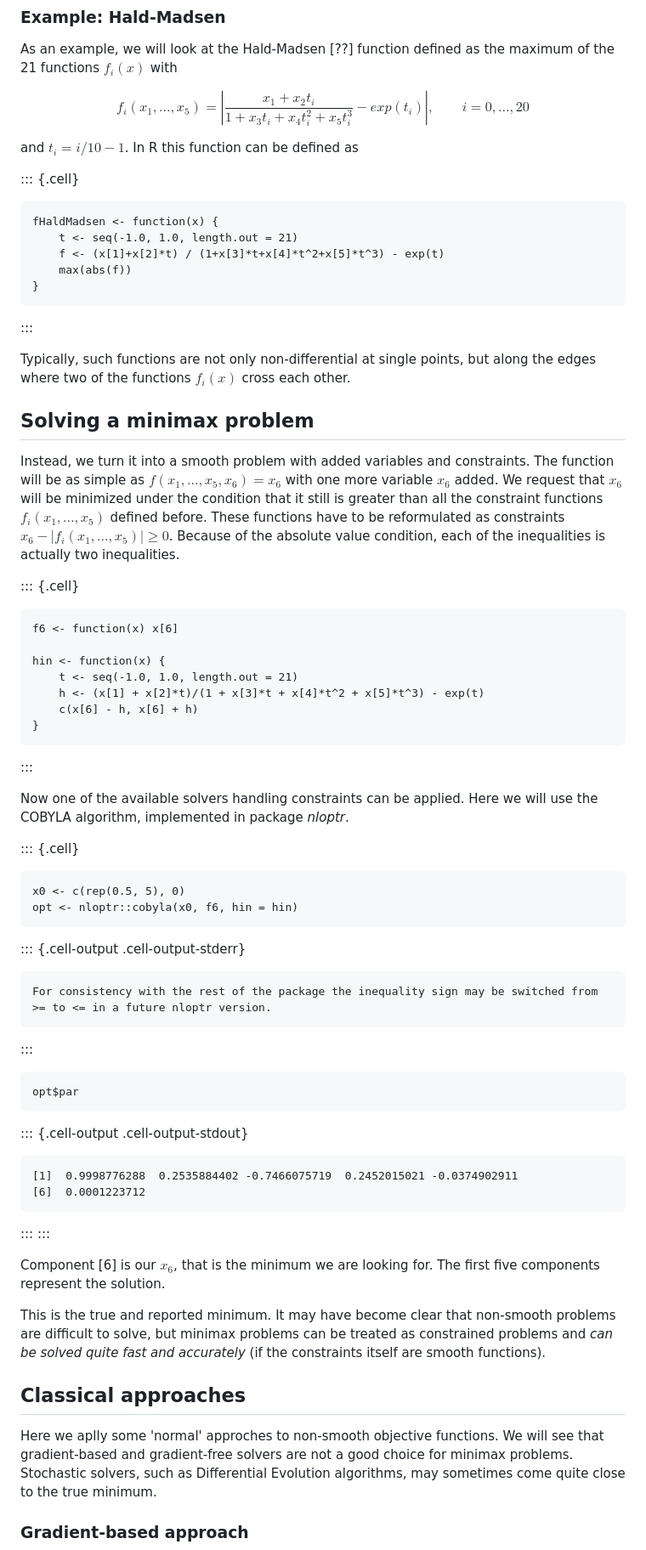
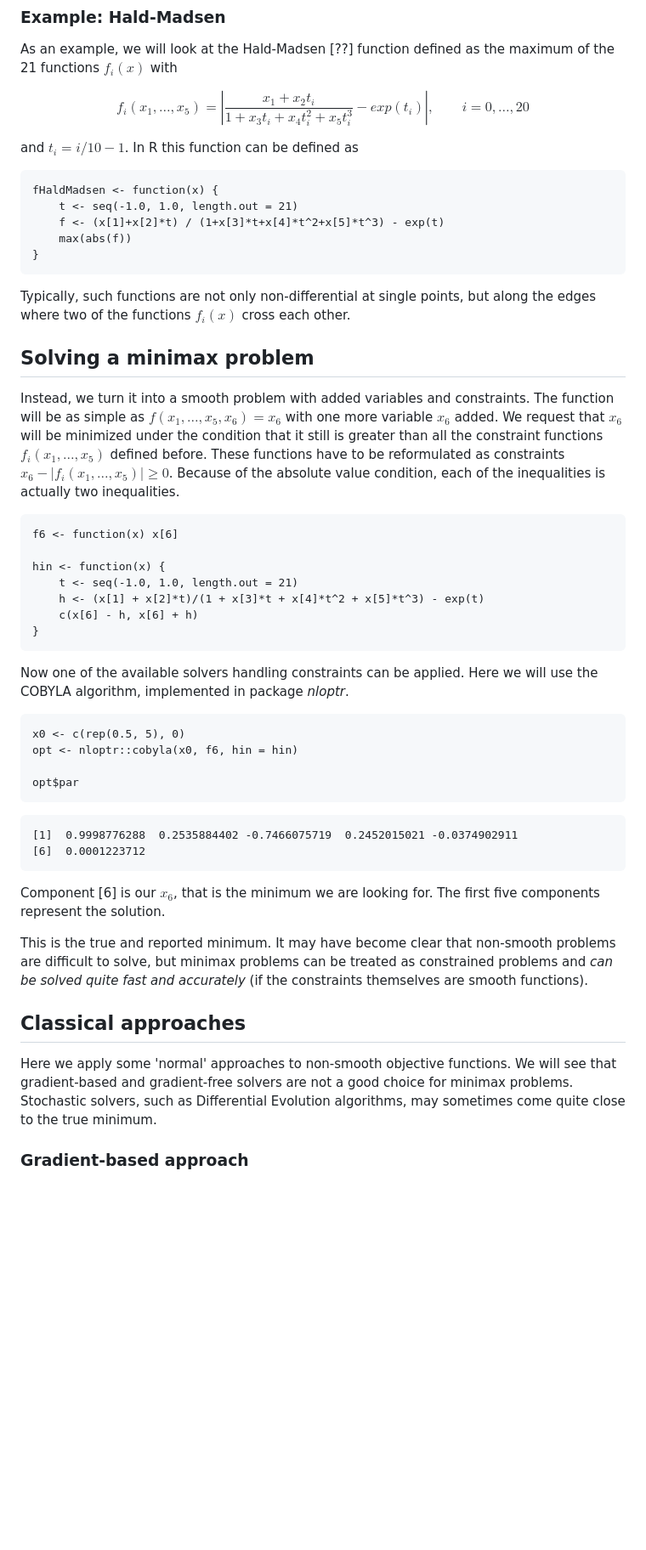
Before and after one commit to hwborchers/OptimizeTnT, a Markdown page: MinimaxProblems.md, the part around the change printed below. Shown: that part at 85% size. Rendered like a GitHub page; blank space fills up the shorter version.

````diff
--- a/MinimaxProblems.md
+++ b/MinimaxProblems.md
@@ -17,18 +17,13 @@ $$f_i(x_1, \ldots, x_5) =|\frac{x_1 + x_2 t_i}{1 + x_3 t_i + x_4 t_i^2 + x_5 t_i
 
 and $t_i = i/10 - 1$. In R this function can be defined as
 
-
-::: {.cell}
-
-```{.r .cell-code}
+```{r}
 fHaldMadsen <- function(x) {
     t <- seq(-1.0, 1.0, length.out = 21)
     f <- (x[1]+x[2]*t) / (1+x[3]*t+x[4]*t^2+x[5]*t^3) - exp(t)
     max(abs(f))
 }
 ```
-:::
-
 
 Typically, such functions are not only non-differential at single points, but along the edges where two of the functions $f_i(x)$ cross each other.
 
@@ -37,10 +32,7 @@ Typically, such functions are not only non-differential at single points, but al
 
 Instead, we turn it into a smooth problem with added variables and constraints. The function will be as simple as $f(x_1, \ldots, x_5, x_6) = x_6$ with one more variable $x_6$ added. We request that $x_6$ will be minimized under the condition that it still is greater than all the constraint functions $f_i(x_1, \ldots, x_5)$ defined before. These functions have to be reformulated as constraints $x_6 - |f_i(x_1, \ldots, x_5)| \ge 0$. Because of the absolute value condition, each of the inequalities is actually two inequalities.
 
-
-::: {.cell}
-
-```{.r .cell-code}
+```{r}
 f6 <- function(x) x[6]
 
 hin <- function(x) {
@@ -49,46 +41,29 @@ hin <- function(x) {
     c(x[6] - h, x[6] + h)
 }
 ```
-:::
-
 
 Now one of the available solvers handling constraints can be applied. Here we will use the COBYLA algorithm, implemented in package *nloptr*.
 
-
-::: {.cell}
-
-```{.r .cell-code}
+```{r}
 x0 <- c(rep(0.5, 5), 0)
 opt <- nloptr::cobyla(x0, f6, hin = hin)
-```
 
-::: {.cell-output .cell-output-stderr}
-```
-For consistency with the rest of the package the inequality sign may be switched from >= to <= in a future nloptr version.
-```
-:::
-
-```{.r .cell-code}
 opt$par
 ```
 
-::: {.cell-output .cell-output-stdout}
 ```
 [1]  0.9998776288  0.2535884402 -0.7466075719  0.2452015021 -0.0374902911
 [6]  0.0001223712
 ```
-:::
-:::
-
 
 Component [6] is our $x_6$, that is the minimum we are looking for. The first five components represent the solution.
 
-This is the true and reported minimum. It may have become clear that non-smooth problems are difficult to solve, but minimax problems can be treated as constrained problems and *can be solved quite fast and accurately* (if the constraints itself are smooth functions).
+This is the true and reported minimum. It may have become clear that non-smooth problems are difficult to solve, but minimax problems can be treated as constrained problems and *can be solved quite fast and accurately* (if the constraints themselves are smooth functions).
 
 
 ## Classical approaches
 
-Here we aplly some 'normal' approches to non-smooth objective functions. We will see that gradient-based and gradient-free solvers are not a good choice for minimax problems. Stochastic solvers, such as Differential Evolution algorithms, may sometimes come quite close to the true minimum.
+Here we apply some 'normal' approaches to non-smooth objective functions. We will see that gradient-based and gradient-free solvers are not a good choice for minimax problems. Stochastic solvers, such as Differential Evolution algorithms, may sometimes come quite close to the true minimum.
 
 ### Gradient-based approach
 
````
Also changed, not shown: other parts of MinimaxProblems.md (+8 -77 lines).
